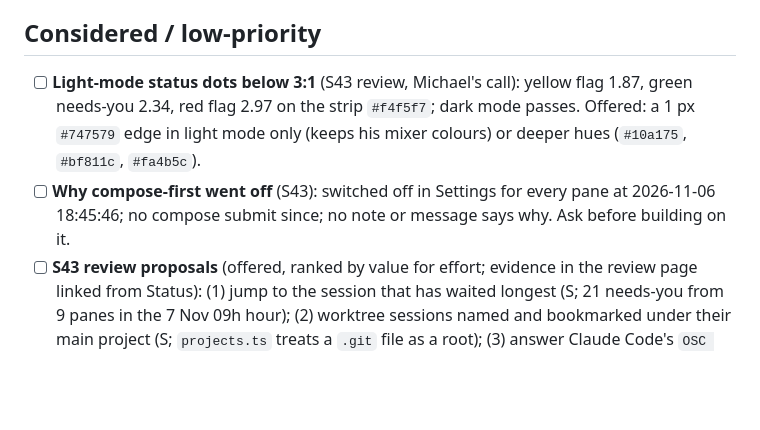
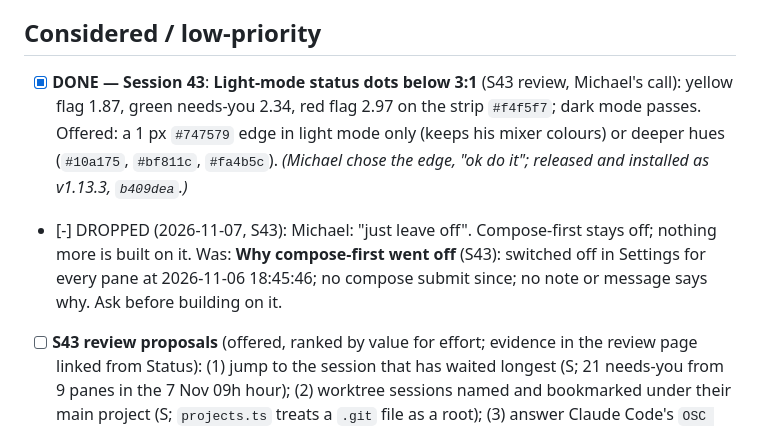
Before and after one commit to michaeljryoung/patton, a Markdown page: docs/NEXT_STEPS.md, the part around one of its changes. Drawn GitHub-style; blank space fills up the shorter version.

Commit message:
S43 notes: v1.13.3 installed; compose-first left off; checkpoint clock awaiting placement [no-release]
Co-Authored-By: Claude Opus 5.5 <noreply@anthropic.com>

```diff
--- a/docs/NEXT_STEPS.md
+++ b/docs/NEXT_STEPS.md
@@ -122,8 +123,8 @@ CLAUDE.md's `## Next Steps` section points here; this is the canonical list. Ite
 
 ## Considered / low-priority
 
-- [ ] **Light-mode status dots below 3:1** (S43 review, Michael's call): yellow flag 1.87, green needs-you 2.34, red flag 2.97 on the strip `#f4f5f7`; dark mode passes. Offered: a 1 px `#747579` edge in light mode only (keeps his mixer colours) or deeper hues (`#10a175`, `#bf811c`, `#fa4b5c`).
-- [ ] **Why compose-first went off** (S43): switched off in Settings for every pane at 2026-11-06 18:45:46; no compose submit since; no note or message says why. Ask before building on it.
+- [x] **DONE — Session 43**: **Light-mode status dots below 3:1** (S43 review, Michael's call): yellow flag 1.87, green needs-you 2.34, red flag 2.97 on the strip `#f4f5f7`; dark mode passes. Offered: a 1 px `#747579` edge in light mode only (keeps his mixer colours) or deeper hues (`#10a175`, `#bf811c`, `#fa4b5c`). *(Michael chose the edge, "ok do it"; released and installed as v1.13.3, `b409dea`.)*
+- [-] DROPPED (2026-11-07, S43): Michael: "just leave off". Compose-first stays off; nothing more is built on it. Was: **Why compose-first went off** (S43): switched off in Settings for every pane at 2026-11-06 18:45:46; no compose submit since; no note or message says why. Ask before building on it.
 - [ ] **S43 review proposals** (offered, ranked by value for effort; evidence in the review page linked from Status): (1) jump to the session that has waited longest (S; 21 needs-you from 9 panes in the 7 Nov 09h hour); (2) worktree sessions named and bookmarked under their main project (S; `projects.ts` treats a `.git` file as a root); (3) answer Claude Code's `OSC 7501` status probe (M; 2.1.319 sends it; once answered Claude drops the title glyph, so compose-first, image-paste routing and chips must move in the same change; spec rev 0.4); (4) hover card with Claude's own title and state (S); (5) resume each tab's Claude session after relaunch via the Stop hook's `session_id` and `cc` (M; needs claude-launcher); (6) "Go to session" in the palette (S); (7) bookmark rows show live state (S–M); (8) OSC 8 links from Claude Code (S–M; 6 failed opens since 12 Oct). Not recommended: more compose-first, macOS banners, agent-view background sessions, per-tab cost meter, a permission-prompt hook, screen reading.
 - [ ] **S43 polish batch** (offered): 18 small restyle loose ends, F3–F25 in the review (rounded corners at 12 sites, dark hairline glare, dimmed text under 4.5:1, duplicated focus rules, `!important` fights, 10 px bookmark subtitles, untitled truncations, bold active tab shifting neighbours, keyboard tab reorder, …).
 - [ ] **Paste warning that asks only where pasted lines would run** (offered S42). With bracketed paste on (zsh, bash 5.1+, Claude Code) never ask; without it (macOS's bash 3.2) ask. Would let the default return to on for everyone.
```
Also changed, not shown: other parts of docs/NEXT_STEPS.md (+1 -0 lines), CLAUDE.md (+1 -1 lines).
